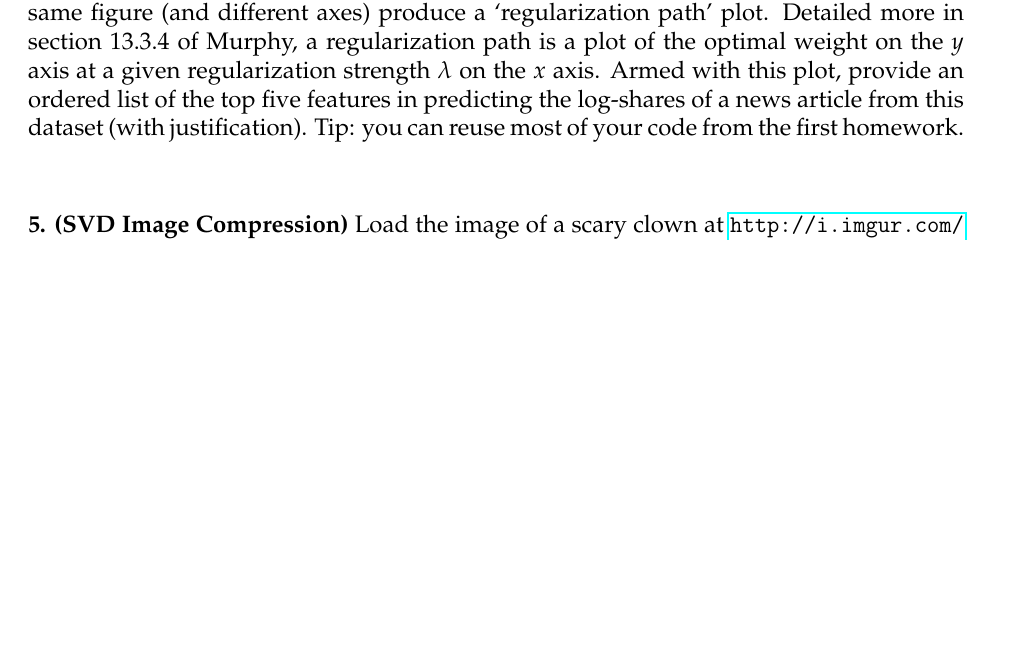
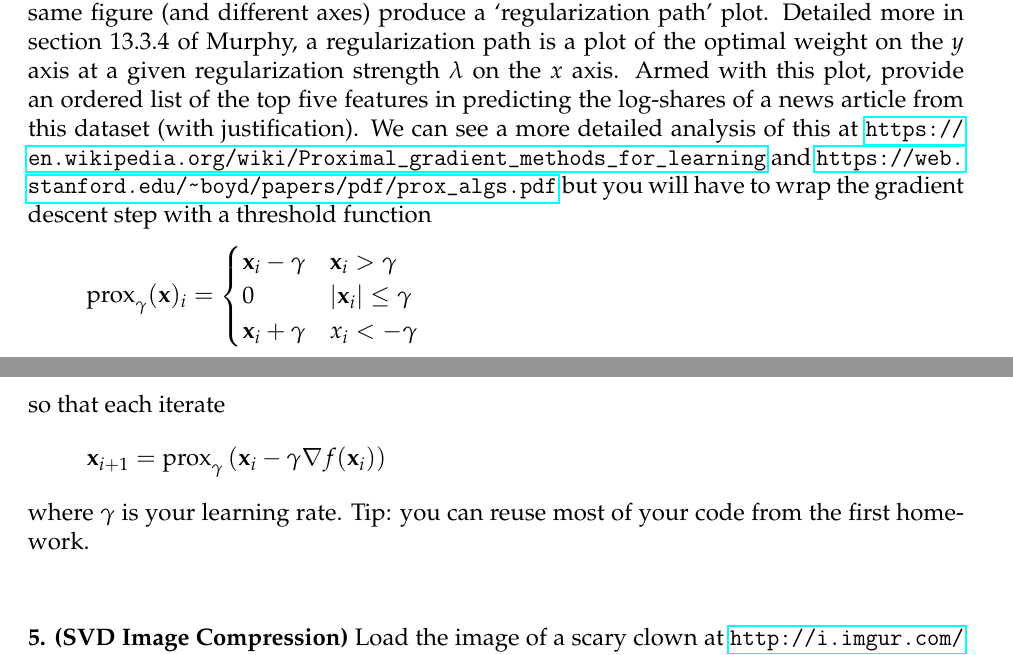
Before and after one commit to math189r/math189r.github.io, a LaTeX problem sheet (hw/pset/oct_10.tex): part of page 2 of 3 before the commit and two parts of pages 2 and 3 of 3 after it, the two joined at a grey line, cut so that both start at the same text, the shorter picture padded with empty space. Compiled offline with pdfLaTeX.

Commit message:
update homework so you can actually do the problems lol

```diff
--- a/hw/pset/oct_10.tex
+++ b/hw/pset/oct_10.tex
@@ -94,8 +94,23 @@ In the same figure (and different axes) produce a `regularization path' plot. De
 more in section 13.3.4 of Murphy, a regularization path is a plot of the optimal weight on
 the $y$ axis at a given regularization strength $\lambda$ on the $x$ axis. Armed with this
 plot, provide an ordered list of the top five features in predicting the log-shares of a news
-article from this dataset (with justification). Tip: you can reuse most of your code from
-the first homework.\\[1em]
+article from this dataset (with justification). We can see a more detailed analysis of this
+at \url{https://en.wikipedia.org/wiki/Proximal_gradient_methods_for_learning} and
+\url{https://web.stanford.edu/~boyd/papers/pdf/prox_algs.pdf} but you will have to wrap
+the gradient descent step with a threshold function
+\[
+    \mathrm{prox}_{\gamma}(\xx)_i = \begin{cases}
+        \xx_i - \gamma & \xx_i > \gamma\\
+        0 & |\xx_i| \leq \gamma\\
+        \xx_i + \gamma & x_i < -\gamma
+    \end{cases}
+\]
+so that each iterate
+\[
+    \xx_{i+1} = \mathrm{prox}_{\gamma}\left( \xx_i - \gamma \nabla f(\xx_i) \right)
+\]
+where $\gamma$ is your learning rate. Tip: you can reuse most of your code from the
+first homework.\\[1em]
 
 \textbf{5. (SVD Image Compression)} Load the image of a scary clown at \url{http://i.imgur.com/X017qGH.jpg}
 into a matrix/array. Plot the progression of the 100 largest singular values for the original image
```
Also changed, not shown: hw/pset/oct_10.pdf, hw/pset/oct_10.tex (2 more changed lines).
